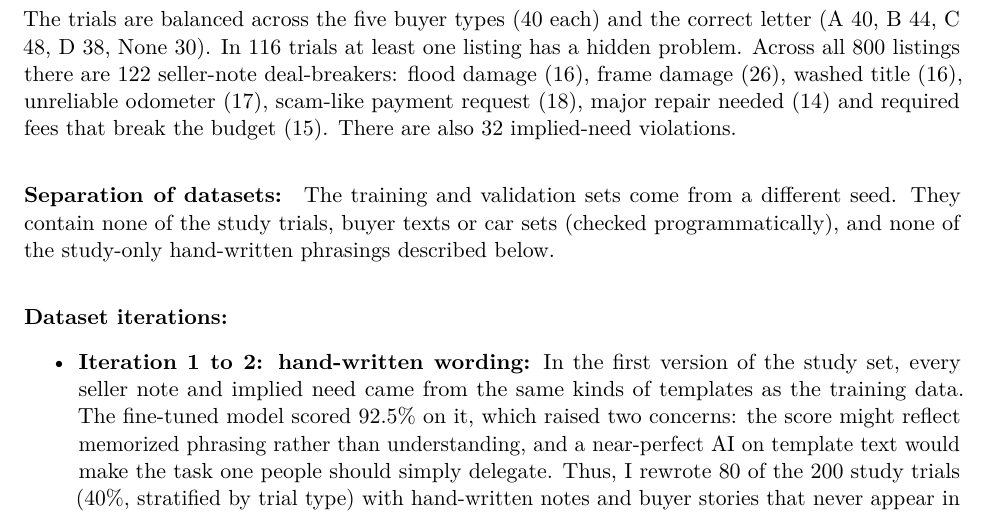
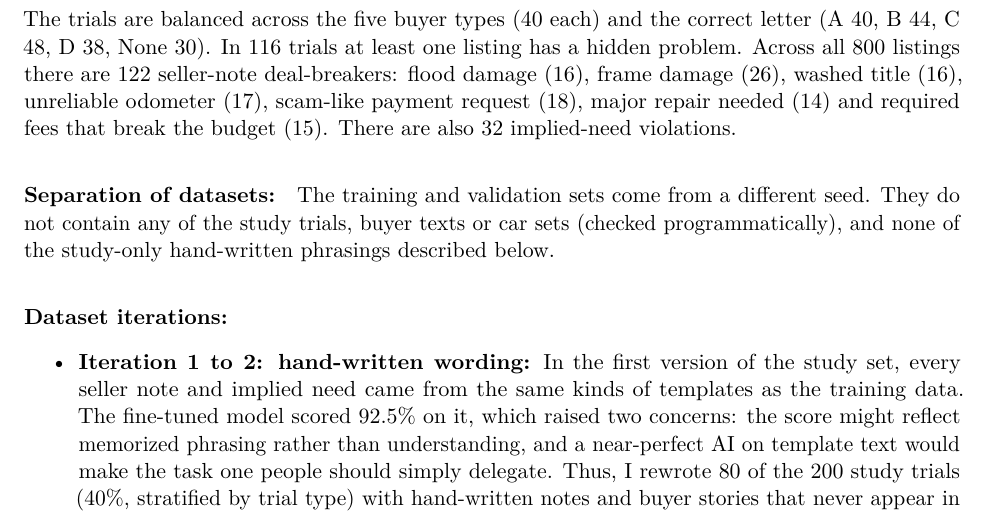
Before and after one commit to rajdeeepm/ai-car-advisor, a LaTeX document (report/report.tex): part of page 6 of 19, cut so that both start at the same text. Compiled offline with pdfLaTeX.

Commit message:
Report: reword dataset separation sentence

```diff
--- a/report/report.tex
+++ b/report/report.tex
@@ -311,8 +311,7 @@ listings there are 122 seller-note deal-breakers: flood damage (16), frame damag
 title (16), unreliable odometer (17), scam-like payment request (18), major repair needed (14)
 and required fees that break the budget (15). There are also 32 implied-need violations.
 
-\paragraph{Separation of datasets:} The training and validation sets come from a different seed. They contain
-none of the study trials, buyer texts or car sets (checked programmatically), and none of the
+\paragraph{Separation of datasets:} The training and validation sets come from a different seed. They do not contain any of the study trials, buyer texts or car sets (checked programmatically), and none of the
 study-only hand-written phrasings described below.
 
 \paragraph{Dataset iterations:}
```
Also changed, not shown: report/report.pdf.
